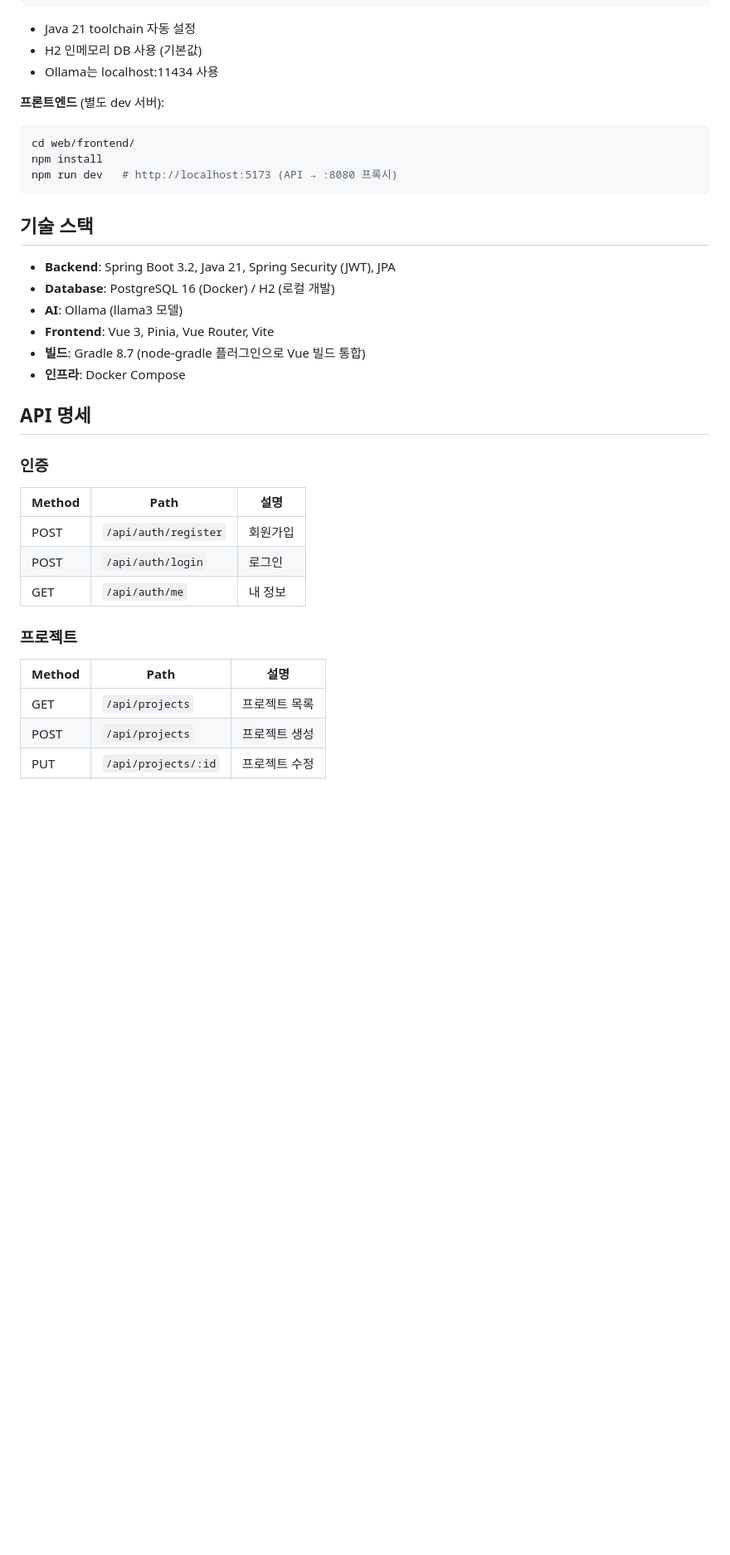
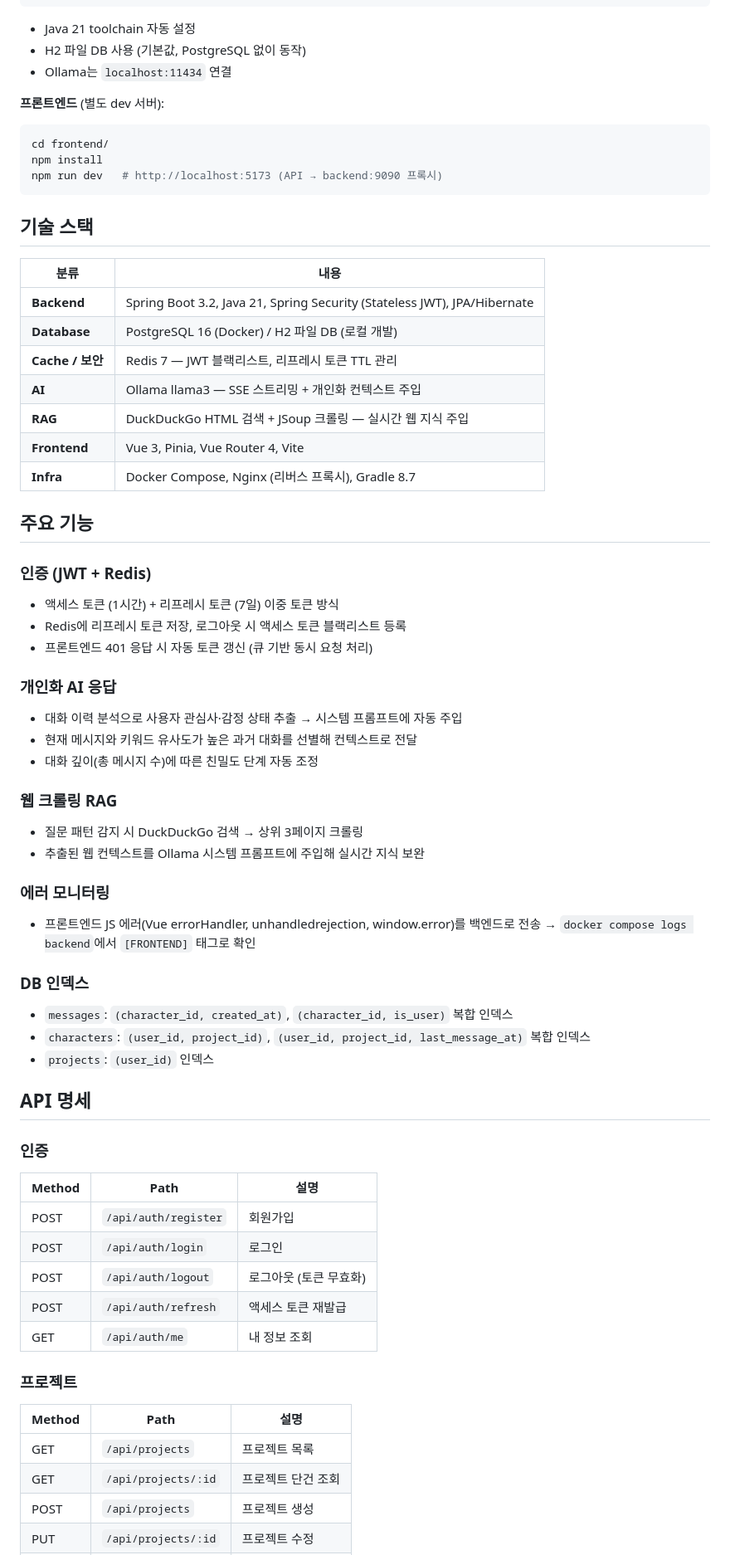
Before and after one commit to KROOKIMWOOBIN/SoulPal, a Markdown page: README.md, the part around one of its changes. Shown at 83% size. Rendered like a GitHub page; blank space fills up the shorter version.

````diff
--- a/README.md
+++ b/README.md
@@ -70,24 +78,52 @@ cd web/backend/
 ./gradlew bootRun
 ```
 - Java 21 toolchain 자동 설정
-- H2 인메모리 DB 사용 (기본값)
-- Ollama는 localhost:11434 사용
+- H2 파일 DB 사용 (기본값, PostgreSQL 없이 동작)
+- Ollama는 `localhost:11434` 연결
 
 **프론트엔드** (별도 dev 서버):
 ```bash
-cd web/frontend/
+cd frontend/
 npm install
-npm run dev   # http://localhost:5173 (API → :8080 프록시)
+npm run dev   # http://localhost:5173 (API → backend:9090 프록시)
 ```
 
 ## 기술 스택
 
-- **Backend**: Spring Boot 3.2, Java 21, Spring Security (JWT), JPA
-- **Database**: PostgreSQL 16 (Docker) / H2 (로컬 개발)
-- **AI**: Ollama (llama3 모델)
-- **Frontend**: Vue 3, Pinia, Vue Router, Vite
-- **빌드**: Gradle 8.7 (node-gradle 플러그인으로 Vue 빌드 통합)
-- **인프라**: Docker Compose
+| 분류 | 내용 |
+|------|------|
+| **Backend** | Spring Boot 3.2, Java 21, Spring Security (Stateless JWT), JPA/Hibernate |
+| **Database** | PostgreSQL 16 (Docker) / H2 파일 DB (로컬 개발) |
+| **Cache / 보안** | Redis 7 — JWT 블랙리스트, 리프레시 토큰 TTL 관리 |
+| **AI** | Ollama llama3 — SSE 스트리밍 + 개인화 컨텍스트 주입 |
+| **RAG** | DuckDuckGo HTML 검색 + JSoup 크롤링 — 실시간 웹 지식 주입 |
+| **Frontend** | Vue 3, Pinia, Vue Router 4, Vite |
+| **Infra** | Docker Compose, Nginx (리버스 프록시), Gradle 8.7 |
+
+## 주요 기능
+
+### 인증 (JWT + Redis)
+- 액세스 토큰 (1시간) + 리프레시 토큰 (7일) 이중 토큰 방식
+- Redis에 리프레시 토큰 저장, 로그아웃 시 액세스 토큰 블랙리스트 등록
+- 프론트엔드 401 응답 시 자동 토큰 갱신 (큐 기반 동시 요청 처리)
+
+### 개인화 AI 응답
+- 대화 이력 분석으로 사용자 관심사·감정 상태 추출 → 시스템 프롬프트에 자동 주입
+- 현재 메시지와 키워드 유사도가 높은 과거 대화를 선별해 컨텍스트로 전달
+- 대화 깊이(총 메시지 수)에 따른 친밀도 단계 자동 조정
+
+### 웹 크롤링 RAG
+- 질문 패턴 감지 시 DuckDuckGo 검색 → 상위 3페이지 크롤링
+- 추출된 웹 컨텍스트를 Ollama 시스템 프롬프트에 주입해 실시간 지식 보완
+
+### 에러 모니터링
+- 프론트엔드 JS 에러(Vue errorHandler, unhandledrejection, window.error)를
+  백엔드로 전송 → `docker compose logs backend`에서 `[FRONTEND]` 태그로 확인
+
+### DB 인덱스
+- `messages`: `(character_id, created_at)`, `(character_id, is_user)` 복합 인덱스
+- `characters`: `(user_id, project_id)`, `(user_id, project_id, last_message_at)` 복합 인덱스
+- `projects`: `(user_id)` 인덱스
 
 ## API 명세
 
@@ -96,12 +132,15 @@ npm run dev   # http://localhost:5173 (API → :8080 프록시)
 |--------|------|------|
 | POST | `/api/auth/register` | 회원가입 |
 | POST | `/api/auth/login` | 로그인 |
-| GET | `/api/auth/me` | 내 정보 |
+| POST | `/api/auth/logout` | 로그아웃 (토큰 무효화) |
+| POST | `/api/auth/refresh` | 액세스 토큰 재발급 |
+| GET | `/api/auth/me` | 내 정보 조회 |
 
 ### 프로젝트
 | Method | Path | 설명 |
 |--------|------|------|
 | GET | `/api/projects` | 프로젝트 목록 |
+| GET | `/api/projects/:id` | 프로젝트 단건 조회 |
 | POST | `/api/projects` | 프로젝트 생성 |
 | PUT | `/api/projects/:id` | 프로젝트 수정 |
 | DELETE | `/api/projects/:id` | 프로젝트 삭제 |
````
Also changed, not shown: other parts of README.md (+41 -23 lines).
